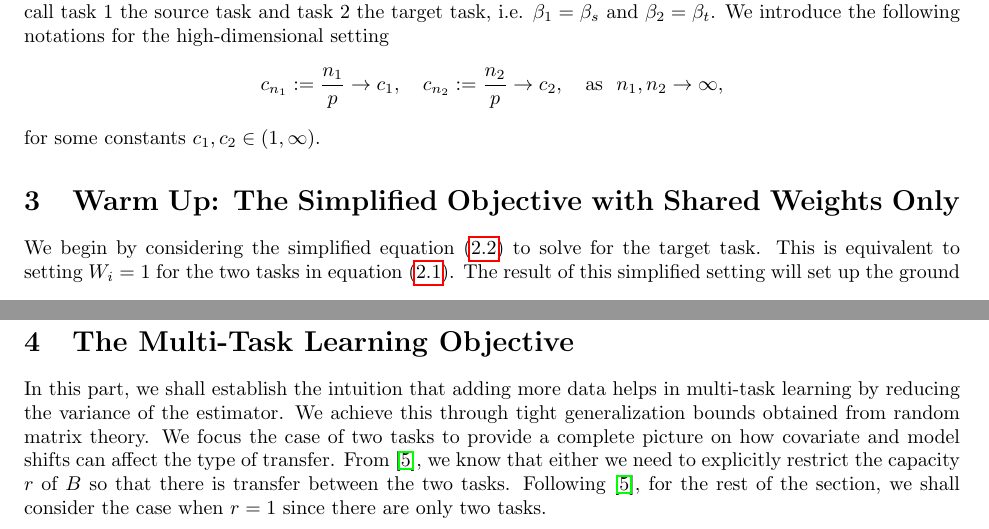
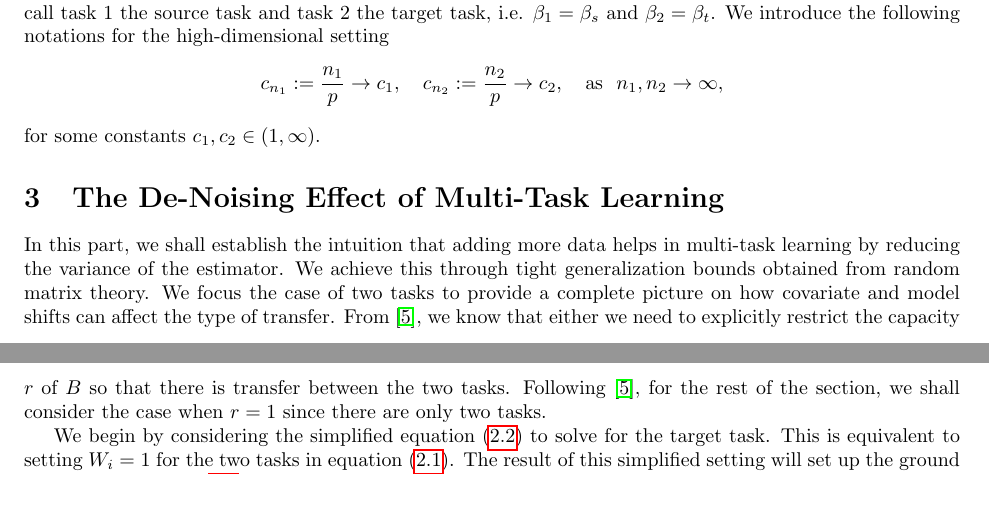
Before and after one commit to VirtuosoResearch/Transfer_learning_random_matrix_simulations, a LaTeX document (writeup/main.tex, which reads writeup/two_task.tex): two parts of pages 3 and 8 of 12 before the commit and two parts of pages 3 and 4 of 12 after it, joined at a grey line, cut so that both start at the same text, the shorter picture padded with empty space. Compiled offline with pdfLaTeX.

Commit message:
finish reorg

```diff
--- a/writeup/two_task.tex
+++ b/writeup/two_task.tex
@@ -1,4 +1,13 @@
-\section{Warm Up: The Simplified Objective with Shared Weights Only}
+\section{The De-Noising Effect of Multi-Task Learning}
+
+
+In this part, we shall establish the intuition that adding more data helps in multi-task learning by reducing the variance of the estimator.
+We achieve this through tight generalization bounds obtained from random matrix theory.
+We focus the case of two tasks to provide a complete picture on how covariate and model shifts can affect the type of transfer.
+From \cite{WZR20}, we know that either we need to explicitly restrict the capacity $r$ of $B$ so that there is transfer between the two tasks.
+Following \cite{WZR20}, for the rest of the section, we shall consider the case when $r=1$ since there are only two tasks.
+
+
 
 %In this case, $\beta_s$ and $\beta_t$ are different.
 %, or implicitly add a regularization on $B$.
@@ -302,16 +320,4 @@ For now, we assume that the random variables $x_{ij}$ are i.i.d. Gaussian, but w
 
 
 
-
-%\section{The De-Noising Effect of Multi-Task Learning}
-
-\section{The Multi-Task Learning Objective}
-
-In this part, we shall establish the intuition that adding more data helps in multi-task learning by reducing the variance of the estimator.
-We achieve this through tight generalization bounds obtained from random matrix theory.
-We focus the case of two tasks to provide a complete picture on how covariate and model shifts can affect the type of transfer.
-From \cite{WZR20}, we know that either we need to explicitly restrict the capacity $r$ of $B$ so that there is transfer between the two tasks.
-Following \cite{WZR20}, for the rest of the section, we shall consider the case when $r=1$ since there are only two tasks.
-
-
 \section{The Case with $k$ Tasks of the Same Covariates}
```
Also changed, not shown: writeup/main.pdf, writeup/two_task.tex (11 more changed lines).
